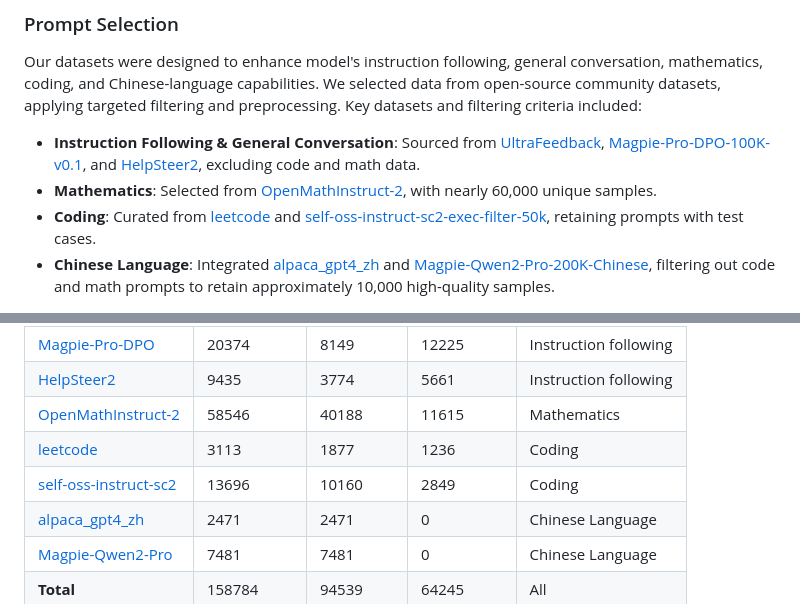
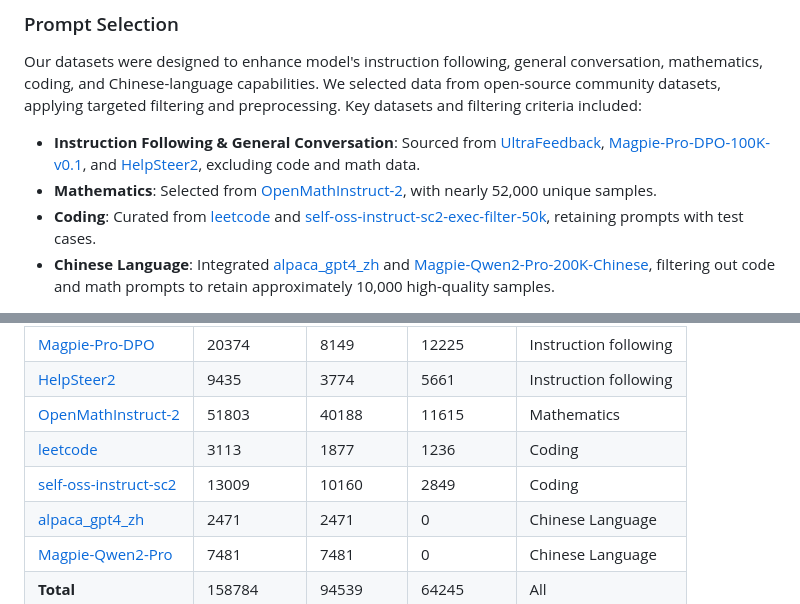
Before and after one commit to yangzy39/FuseChat-3.0, a Markdown page: README.md, 2 parts joined by grey strips. Rendered like a GitHub page.

```diff
--- a/README.md
+++ b/README.md
@@ -51,7 +51,7 @@ Our IMF method follows a three-stage process aimed at effectively transferring c
 Our datasets were designed to enhance model's instruction following, general conversation, mathematics, coding, and Chinese-language capabilities. We selected data from open-source community datasets, applying targeted filtering and preprocessing. Key datasets and filtering criteria included:
 
 - **Instruction Following & General Conversation**: Sourced from [UltraFeedback](https://huggingface.co/datasets/openbmb/UltraFeedback), [Magpie-Pro-DPO-100K-v0.1](https://huggingface.co/datasets/Magpie-Align/Magpie-Pro-DPO-100K-v0.1), and [HelpSteer2](https://huggingface.co/datasets/nvidia/HelpSteer2), excluding code and math data.
-- **Mathematics**: Selected from [OpenMathInstruct-2](https://huggingface.co/datasets/nvidia/OpenMathInstruct-2), with nearly 60,000 unique samples.
+- **Mathematics**: Selected from [OpenMathInstruct-2](https://huggingface.co/datasets/nvidia/OpenMathInstruct-2), with nearly 52,000 unique samples.
 - **Coding**: Curated from [leetcode](https://huggingface.co/datasets/greengerong/leetcode) and [self-oss-instruct-sc2-exec-filter-50k](https://huggingface.co/datasets/bigcode/self-oss-instruct-sc2-exec-filter-50k), retaining prompts with test cases.
 - **Chinese Language**: Integrated [alpaca_gpt4_zh](https://huggingface.co/datasets/llamafactory/alpaca_gpt4_zh) and [Magpie-Qwen2-Pro-200K-Chinese](https://huggingface.co/datasets/Magpie-Align/Magpie-Qwen2-Pro-200K-Chinese), filtering out code and math prompts to retain approximately 10,000 high-quality samples.
 
@@ -139,7 +139,7 @@ Our final dataset comprised 158,784 total entries, with 94,539 entries for the S
 
   <tr>
     <td><a href="https://huggingface.co/datasets/nvidia/OpenMathInstruct-2" target="_blank">OpenMathInstruct-2</a></td>
-    <td>58546</td>
+    <td>51803</td>
     <td>40188</td>
     <td>11615</td>
     <td>Mathematics</td>
@@ -155,7 +155,7 @@ Our final dataset comprised 158,784 total entries, with 94,539 entries for the S
 
   <tr>
     <td><a href="https://huggingface.co/datasets/bigcode/self-oss-instruct-sc2-exec-filter-50k" target="_blank">self-oss-instruct-sc2</a></td>
-    <td>13696</td>
+    <td>13009</td>
     <td>10160</td>
     <td>2849</td>
     <td>Coding</td>
```
